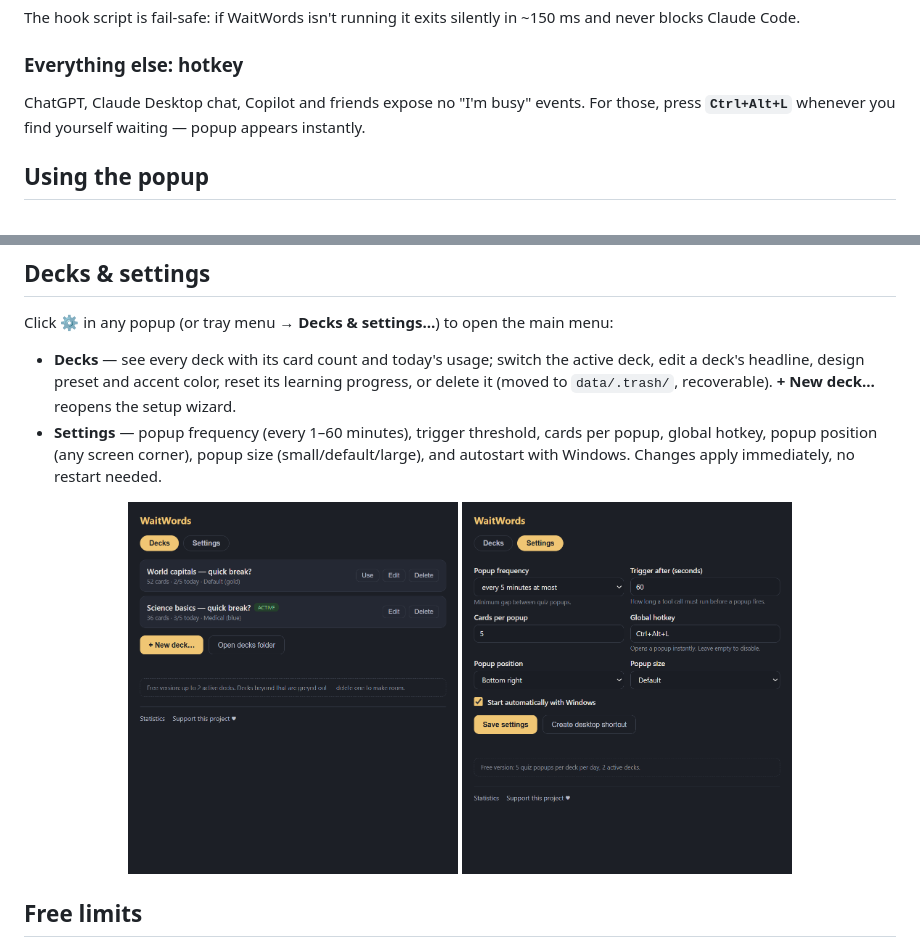
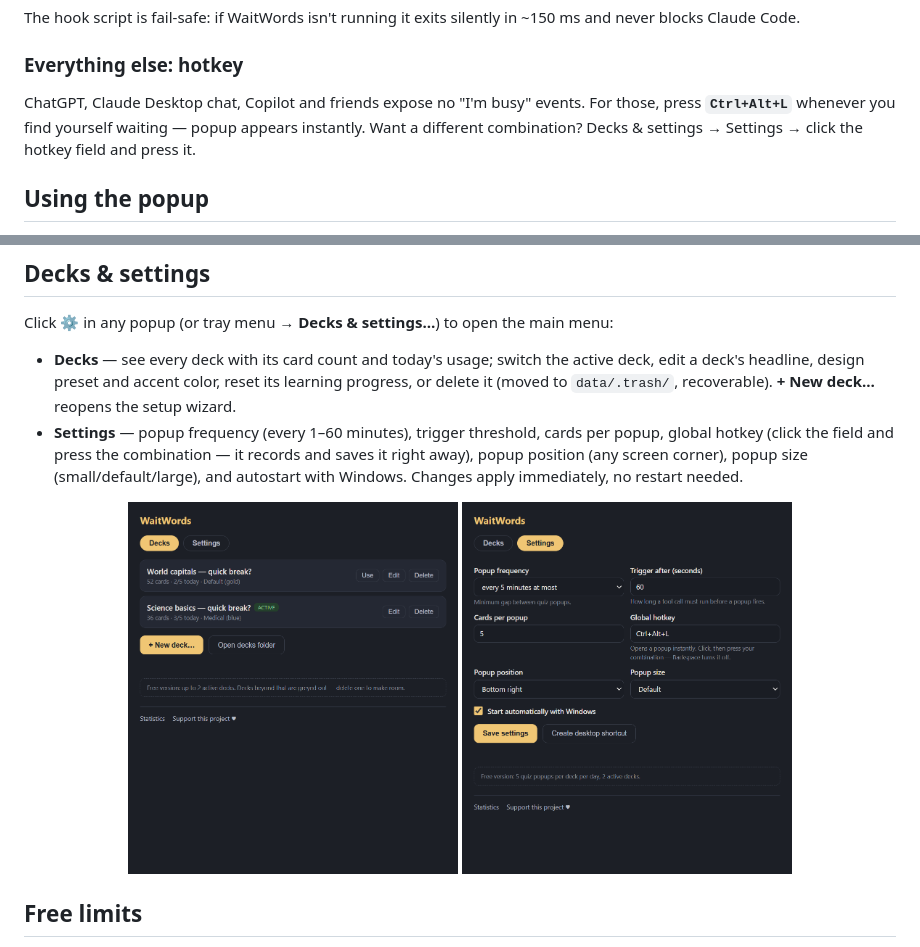
Before and after one commit to xaver-dev/WaitDojo, a Markdown page: README.md, 2 parts joined by grey strips. Drawn GitHub-style; pictures changed too: docs/screenshots/menu-settings.png.

```diff
--- a/README.md
+++ b/README.md
@@ -38,7 +38,7 @@ The hook script is fail-safe: if WaitWords isn't running it exits silently in ~1
 
 ### Everything else: hotkey
 
-ChatGPT, Claude Desktop chat, Copilot and friends expose no "I'm busy" events. For those, press **`Ctrl+Alt+L`** whenever you find yourself waiting — popup appears instantly.
+ChatGPT, Claude Desktop chat, Copilot and friends expose no "I'm busy" events. For those, press **`Ctrl+Alt+L`** whenever you find yourself waiting — popup appears instantly. Want a different combination? Decks & settings → Settings → click the hotkey field and press it.
 
 ## Using the popup
 
@@ -55,7 +55,7 @@ ChatGPT, Claude Desktop chat, Copilot and friends expose no "I'm busy" events. F
 Click ⚙ in any popup (or tray menu → **Decks & settings…**) to open the main menu:
 
 - **Decks** — see every deck with its card count and today's usage; switch the active deck, edit a deck's headline, design preset and accent color, reset its learning progress, or delete it (moved to `data/.trash/`, recoverable). **+ New deck…** reopens the setup wizard.
-- **Settings** — popup frequency (every 1–60 minutes), trigger threshold, cards per popup, global hotkey, popup position (any screen corner), popup size (small/default/large), and autostart with Windows. Changes apply immediately, no restart needed.
+- **Settings** — popup frequency (every 1–60 minutes), trigger threshold, cards per popup, global hotkey (click the field and press the combination — it records and saves it right away), popup position (any screen corner), popup size (small/default/large), and autostart with Windows. Changes apply immediately, no restart needed.
 
 <p align="center">
   <img src="docs/screenshots/menu-decks.png" width="330" alt="Decks tab: both sample decks with card count, daily usage and buttons to use, edit or delete them">
```
Also changed, not shown: 3 other files.
